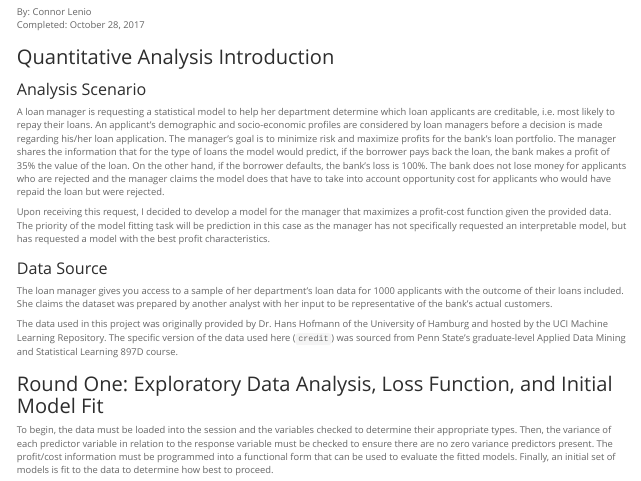
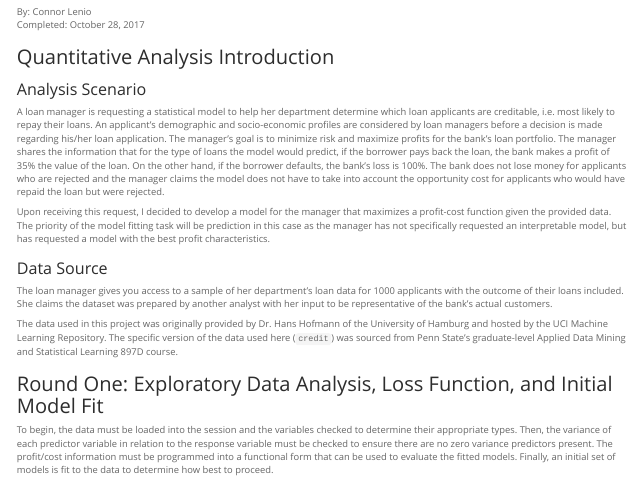
Before and after one commit to ReginaBabo/German_Credit_Analysis, an R Markdown document (report.Rmd): the page in a window 1100 px wide, from 300 px down. The pictures show the output file report.html that the author committed with the source, opened offline.

Commit message:
Wording change

```diff
--- a/report.Rmd
+++ b/report.Rmd
@@ -19,7 +19,7 @@ Completed: October 28, 2017
 
 ### Analysis Scenario
 
-A loan manager is requesting a statistical model to help her department determine which loan applicants are creditable, i.e. most likely to repay their loans. An applicant’s demographic and socio-economic profiles are considered by loan managers before a decision is made regarding his/her loan application. The manager's goal is to minimize risk and maximize profits for the bank's loan portfolio. The manager shares the information that for the type of loans the model would predict, if the borrower pays back the loan, the bank makes a profit of 35% the value of the loan. On the other hand, if the borrower defaults, the bank's loss is 100%. The bank does not lose money for applicants who are rejected and the manager claims the model does that have to take into account opportunity cost for applicants who would have repaid the loan but were rejected.
+A loan manager is requesting a statistical model to help her department determine which loan applicants are creditable, i.e. most likely to repay their loans. An applicant’s demographic and socio-economic profiles are considered by loan managers before a decision is made regarding his/her loan application. The manager's goal is to minimize risk and maximize profits for the bank's loan portfolio. The manager shares the information that for the type of loans the model would predict, if the borrower pays back the loan, the bank makes a profit of 35% the value of the loan. On the other hand, if the borrower defaults, the bank's loss is 100%. The bank does not lose money for applicants who are rejected and the manager claims the model does not have to take into account the opportunity cost for applicants who would have repaid the loan but were rejected.
 
 Upon receiving this request, I decided to develop a model for the manager that maximizes a profit-cost function given the provided data. The priority of the model fitting task will be prediction in this case as the manager has not specifically requested an interpretable model, but has requested a model with the best profit characteristics.
 
```
Also changed, not shown: report.html.
